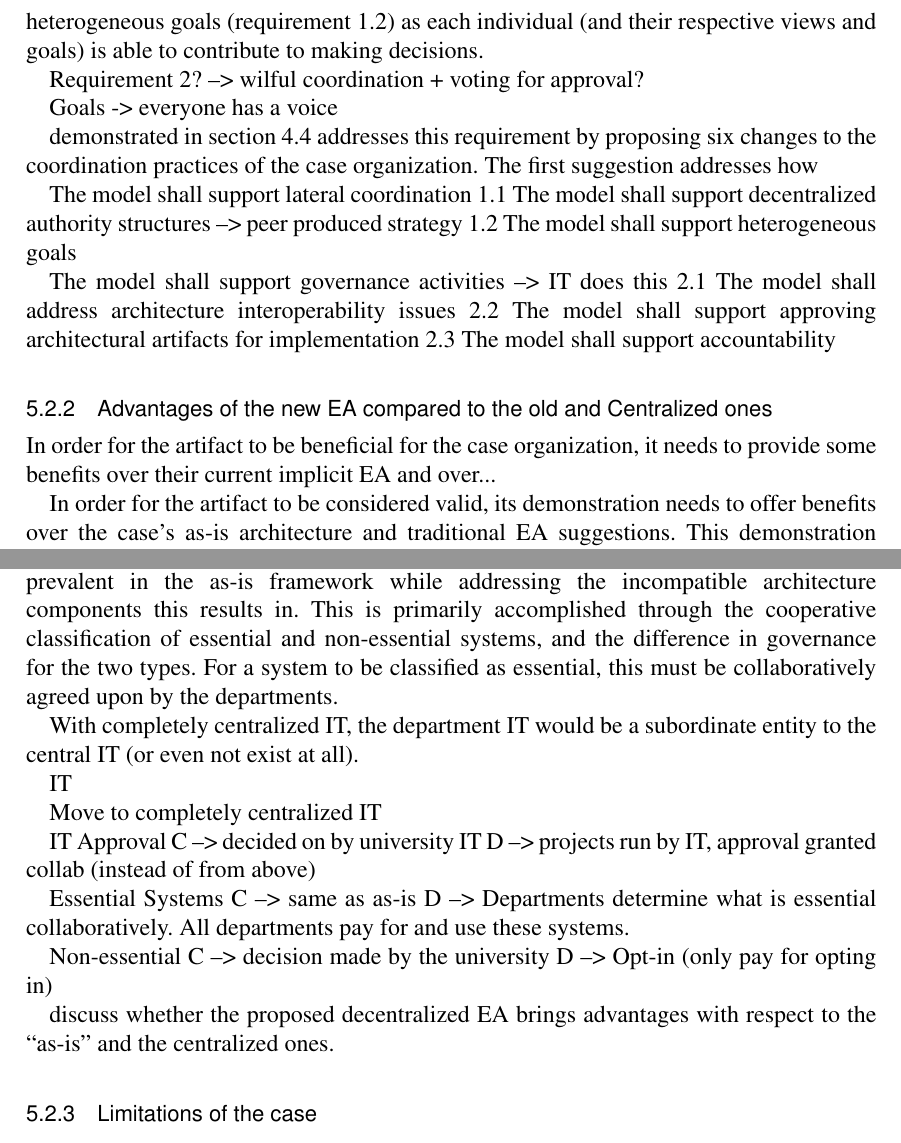
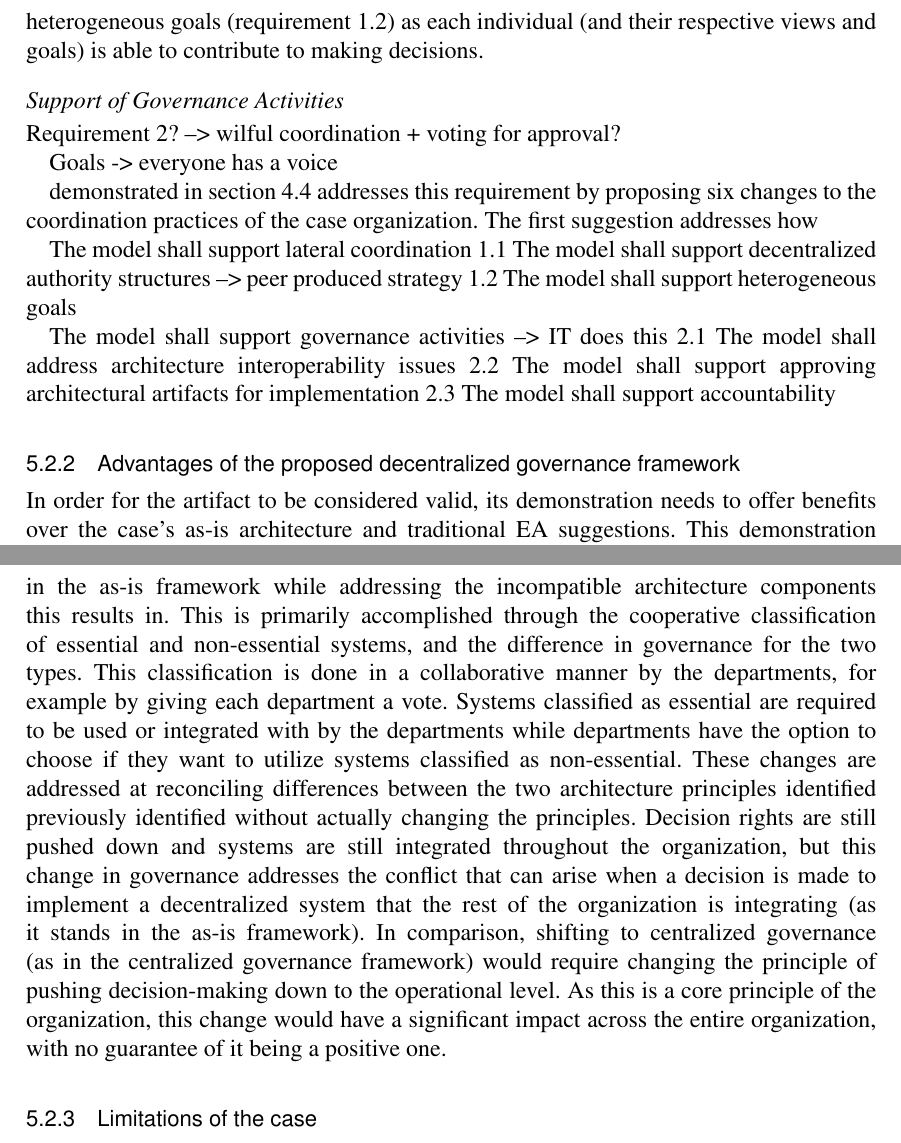
Before and after one commit to tspeckert/masters-thesis, a LaTeX thesis (Thesis.tex, which reads sections/Part5_Discussion.tex): two parts of pages 57 and 58 of 62, joined at a grey line, cut so that both start at the same text. Compiled offline with pdfLaTeX.

Commit message:
discussion

```diff
--- a/sections/Part5_Discussion.tex
+++ b/sections/Part5_Discussion.tex
@@ -5,6 +5,10 @@ In keeping with the principles of design science, it is important that the artif
 \paragraph{Lateral Coordination}
 
 The first requirement is that the artifact supports the lateral coordination characteristic of a decentralized organization, and the decentralized authority structures and heterogeneous goals that go along with it. The three guidelines of the artifact, being based on peer production, inherently support lateral coordination over vertical coordination. The core characteristic of peer production is that a number of peers work together without a central coordinating authority (as in vertical coordination), which supports lateral coordination. The artifact supports decentralized authority structures and decision making (requirement 1.1) by suggesting that individual operational units are responsible for their own decision making. Furthermore, it suggests that the individuals in such a department make decisions collaboratively by giving each individual a vote for major decisions. This further supports heterogeneous goals (requirement 1.2) as each individual (and their respective views and goals) is able to contribute to making decisions.
+
+\paragraph{Support of Governance Activities}
+
+
 
 Requirement 2? --> wilful coordination + voting for approval?
 
@@ -26,9 +30,9 @@ The model shall support governance activities --> IT does this
 2.3 The model shall support accountability
 
 
-\subsection{Advantages of the new EA compared to the old and Centralized ones}
+\subsection{Advantages of the proposed decentralized governance framework}
 
-In order for the artifact to be beneficial for the case organization, it needs to provide some benefits over their current implicit EA and over...
+%In order for the artifact to be beneficial for the case organization, it needs to provide some benefits over their current implicit EA and over a more traditional, centralized form of governance.
 
 In order for the artifact to be considered valid, its demonstration needs to offer benefits over the case's as-is architecture and traditional EA suggestions. This demonstration was done by outlining the as-is governance framework of the case, a proposed peer production based framework, as well as an example of how their framework could work in a centralized manner. This section will discuss the three frameworks that make up the artifact's demonstration and how the peer production framework can offer an advantage over the other two.
 
@@ -56,27 +60,26 @@ The setting of strategy and overall operating principles for the department is c
 % C --> same
 % D --> members control over setting
 
-The suggested peer production framework is significantly different from the as-is and (potential) centralized frameworks. It seeks to maintain the departmental-independence prevalent in the as-is framework while addressing the incompatible architecture components this results in. This is primarily accomplished through the cooperative classification of essential and non-essential systems, and the difference in governance for the two types. For a system to be classified as essential, this must be collaboratively agreed upon by the departments.
+The suggested peer production framework is significantly different from the as-is and centralized frameworks. It seeks to maintain the departmental-independence prevalent in the as-is framework while addressing the incompatible architecture components this results in. This is primarily accomplished through the cooperative classification of essential and non-essential systems, and the difference in governance for the two types. This classification is done in a collaborative manner by the departments, for example by giving each department a vote. Systems classified as essential are required to be used or integrated with by the departments while departments have the option to choose if they want to utilize systems classified as non-essential. These changes are addressed at reconciling differences between the two architecture principles identified previously identified without actually changing the principles. Decision rights are still pushed down and systems are still integrated throughout the organization, but this change in governance addresses the conflict that can arise when a decision is made to implement a decentralized system that the rest of the organization is integrating (as it stands in the as-is framework). In comparison, shifting to centralized governance (as in the centralized governance framework) would require changing the principle of pushing decision-making down to the operational level. As this is a core principle of the organization, this change would have a significant impact across the entire organization, with no guarantee of it being a positive one.
 
-With completely centralized IT, the department IT would be a subordinate entity to the central IT (or even not exist at all).
-
-IT
-
-Move to completely centralized IT
-
-IT Approval
- C --> decided on by university IT
- D --> projects run by IT, approval granted collab (instead of from above)
-
-Essential Systems
- C --> same as as-is
- D --> Departments determine what is essential collaboratively. All departments pay for and use these systems.
-
-Non-essential
- C --> decision made by the university
- D --> Opt-in (only pay for opting in)
-
-discuss whether the proposed decentralized EA brings advantages with respect to the ``as-is'' and the centralized ones.
+%With completely centralized IT, the department IT would be a subordinate entity to the central IT (or even not exist at all).
+%
+%IT
+%
+%Move to completely centralized IT
+%
+%IT Approval
+% C --> decided on by university IT
+% D --> projects run by IT, approval granted collab (instead of from above)
+%
+%Essential Systems
+% C --> same as as-is
+% D --> Departments determine what is essential collaboratively. All departments pay for and use these systems.
+%
+%Non-essential
+% C --> decision made by the university
+% D --> Opt-in (only pay for opting in)
+%
 
 \subsection{Limitations of the case}
 
```
Also changed, not shown: sections/Part4_Explicate.tex (+1 -1 lines).
